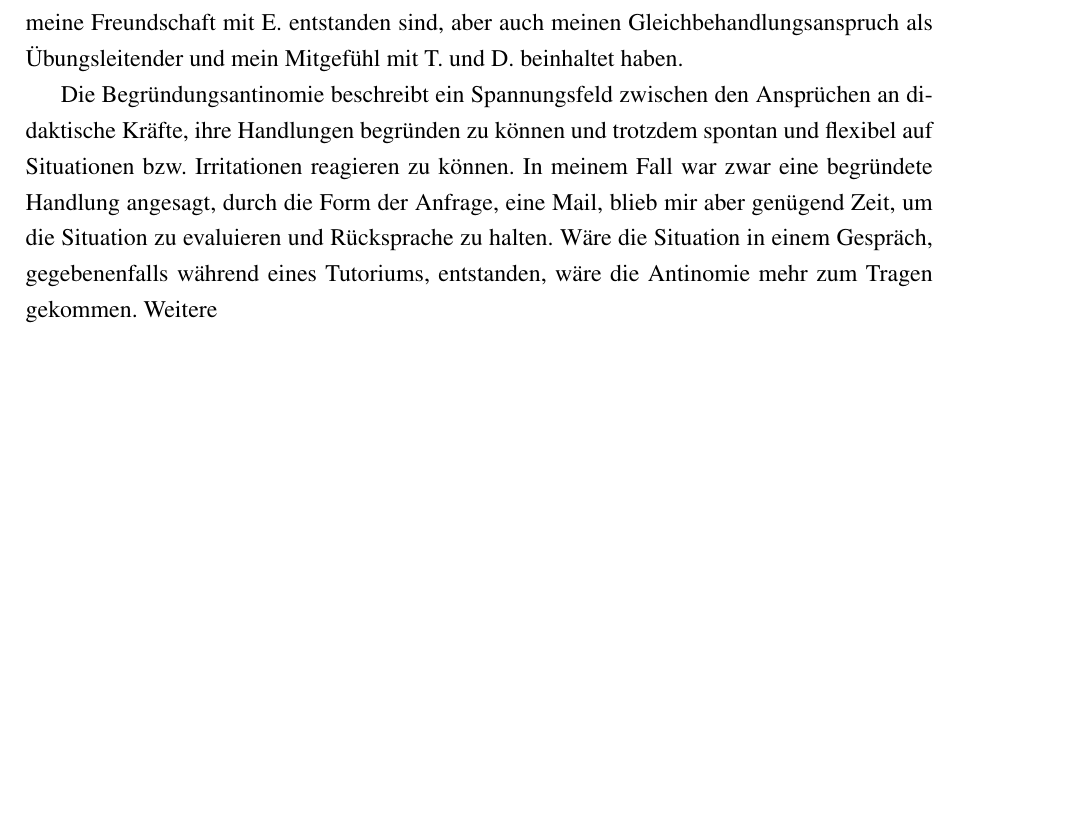
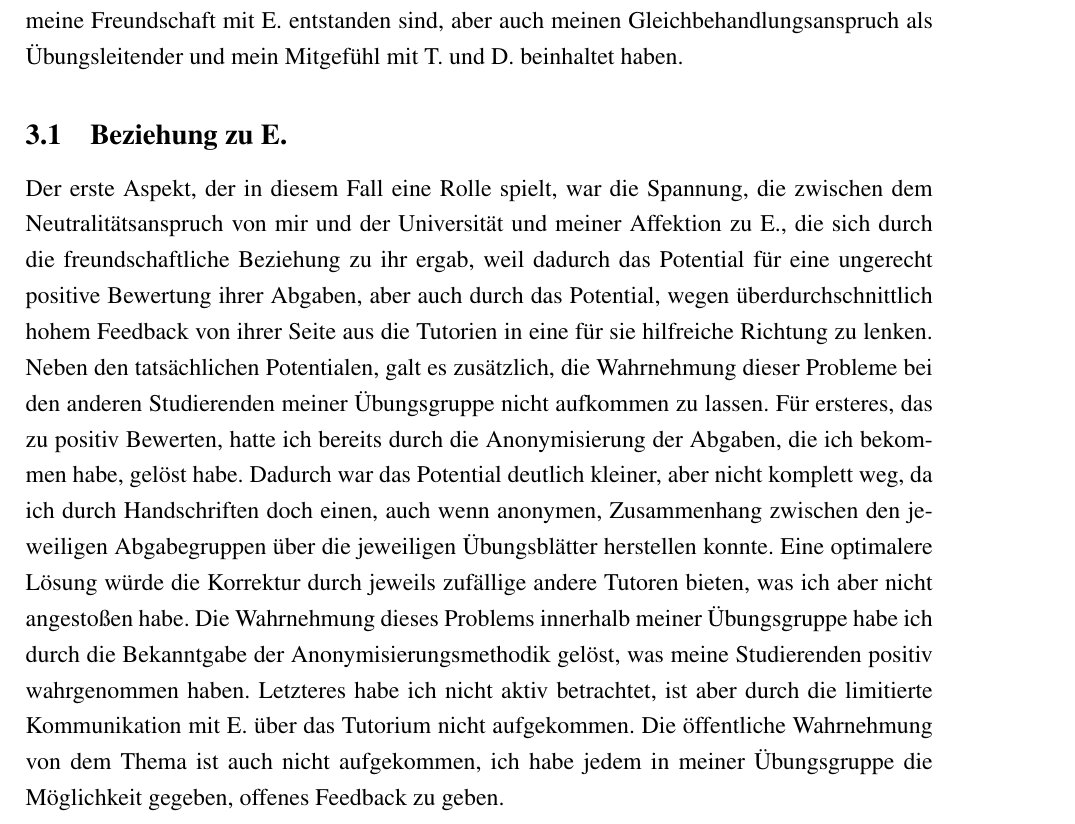
Before and after one commit to Yerionimous2/BFP-Bericht, a LaTeX document (main.tex): part of page 7 of 9, cut so that both start at the same text, the shorter picture padded with empty space. Compiled offline with pdfLaTeX.

Commit message:
3.1 Hochgeladen

```diff
--- a/main.tex
+++ b/main.tex
@@ -138,11 +138,20 @@ Reflexion des Falls als Krise, Irritation, Widerspruch...(ca. 2,5 Seiten)\todo{e
 Mein Fall besteht aus mehreren Aspekten, in denen ich Irritationen hatte, die jeweils durch meine Freundschaft mit E. entstanden
 sind, aber auch meinen Gleichbehandlungsanspruch als Übungsleitender und mein Mitgefühl mit T. und D. beinhaltet haben.
 
-Die Begründungsantinomie beschreibt ein Spannungsfeld zwischen den Ansprüchen an didaktische Kräfte, ihre Handlungen begründen
-zu können und trotzdem spontan und flexibel auf Situationen bzw. Irritationen reagieren zu können. In meinem Fall war zwar eine
-begründete Handlung angesagt, durch die Form der Anfrage, eine Mail, blieb mir aber genügend Zeit, um die Situation zu evaluieren
-und Rücksprache zu halten. Wäre die Situation in einem Gespräch, gegebenenfalls während eines Tutoriums, entstanden, wäre die
-Antinomie mehr zum Tragen gekommen. Weitere
+\subsection{Beziehung zu E.}
+Der erste Aspekt, der in diesem Fall eine Rolle spielt, war die Spannung, die zwischen dem Neutralitätsanspruch von mir und der
+Universität und meiner Affektion zu E., die sich durch die freundschaftliche Beziehung zu ihr ergab, weil dadurch das Potential
+für eine ungerecht positive Bewertung ihrer Abgaben, aber auch durch das Potential, wegen überdurchschnittlich hohem Feedback
+von ihrer Seite aus die Tutorien in eine für sie hilfreiche Richtung zu lenken. Neben den tatsächlichen Potentialen, galt es
+zusätzlich, die Wahrnehmung dieser Probleme bei den anderen Studierenden meiner Übungsgruppe nicht aufkommen zu lassen. Für
+ersteres, das zu positiv Bewerten, hatte ich bereits durch die Anonymisierung der Abgaben, die ich bekommen habe, gelöst habe.
+Dadurch war das Potential deutlich kleiner, aber nicht komplett weg, da ich durch Handschriften doch einen, auch wenn anonymen,
+Zusammenhang zwischen den jeweiligen Abgabegruppen über die jeweiligen Übungsblätter herstellen konnte. Eine optimalere Lösung
+würde die Korrektur durch jeweils zufällige andere Tutoren bieten, was ich aber nicht angestoßen habe. Die Wahrnehmung dieses
+Problems innerhalb meiner Übungsgruppe habe ich durch die Bekanntgabe der Anonymisierungsmethodik gelöst, was meine Studierenden
+positiv wahrgenommen haben. Letzteres habe ich nicht aktiv betrachtet, ist aber durch die limitierte Kommunikation mit E. über das
+Tutorium nicht aufgekommen. Die öffentliche Wahrnehmung von dem Thema ist auch nicht aufgekommen, ich habe jedem in meiner
+Übungsgruppe die Möglichkeit gegeben, offenes Feedback zu geben.
 
 
 \section{Fazit: Zusammenhang zum Seminar}
```
Also changed, not shown: main.pdf, 6 other files.
